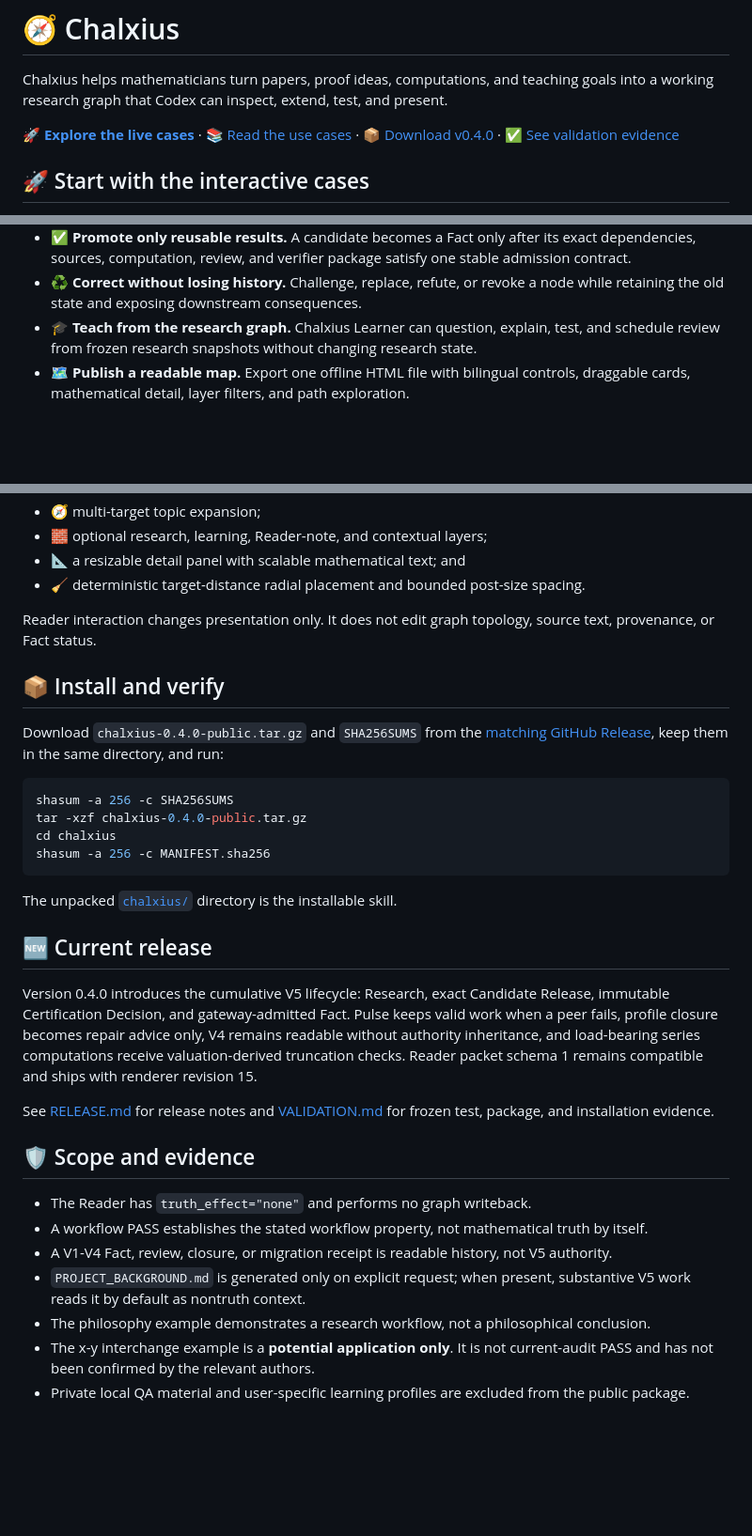
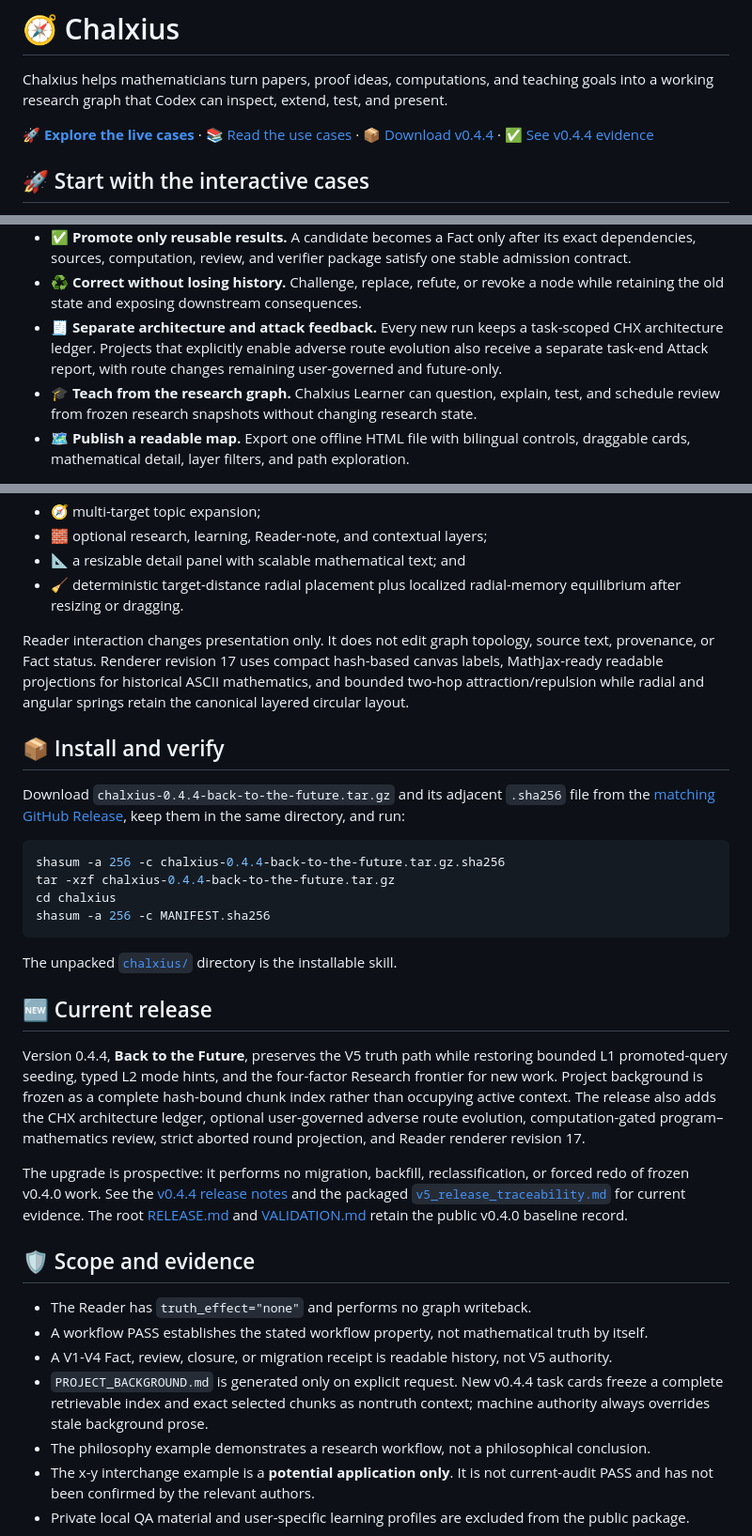
Before and after one commit to cm4u7/chalxius, a Markdown page: README.md, 3 parts joined by grey strips. Shown at 94% size. GitHub-like rendering; blank space fills up the shorter version.

Commit message:
docs: update README for Chalxius 0.4.4

````diff
--- a/README.md
+++ b/README.md
@@ -6,8 +6,8 @@ test, and present.
 
 **[🚀 Explore the live cases](https://cm4u7.github.io/chalxius/)** ·
 [📚 Read the use cases](USE_CASES.md) ·
-[📦 Download v0.4.0](https://github.com/cm4u7/chalxius/releases/tag/v0.4.0) ·
-[✅ See validation evidence](VALIDATION.md)
+[📦 Download v0.4.4](https://github.com/cm4u7/chalxius/releases/tag/v0.4.4) ·
+[✅ See v0.4.4 evidence](chalxius/references/v5_release_traceability.md)
 
 ## 🚀 Start with the interactive cases
 
@@ -41,6 +41,10 @@ dependency paths.
   satisfy one stable admission contract.
 - ♻️ **Correct without losing history.** Challenge, replace, refute, or revoke
   a node while retaining the old state and exposing downstream consequences.
+- 🧾 **Separate architecture and attack feedback.** Every new run keeps a
+  task-scoped CHX architecture ledger. Projects that explicitly enable adverse
+  route evolution also receive a separate task-end Attack report, with route
+  changes remaining user-governed and future-only.
 - 🎓 **Teach from the research graph.** Chalxius Learner can question, explain,
   test, and schedule review from frozen research snapshots without changing
   research state.
@@ -162,20 +166,25 @@ exporter then writes one self-contained
 - 🧭 multi-target topic expansion;
 - 🧱 optional research, learning, Reader-note, and contextual layers;
 - 📐 a resizable detail panel with scalable mathematical text; and
-- 🧹 deterministic target-distance radial placement and bounded post-size spacing.
+- 🧹 deterministic target-distance radial placement plus localized
+  radial-memory equilibrium after resizing or dragging.
 
 Reader interaction changes presentation only. It does not edit graph topology,
-source text, provenance, or Fact status.
+source text, provenance, or Fact status. Renderer revision 17 uses compact
+hash-based canvas labels, MathJax-ready readable projections for historical
+ASCII mathematics, and bounded two-hop attraction/repulsion while radial and
+angular springs retain the canonical layered circular layout.
 
 ## 📦 Install and verify
 
-Download `chalxius-0.4.0-public.tar.gz` and `SHA256SUMS` from the
-[matching GitHub Release](https://github.com/cm4u7/chalxius/releases/tag/v0.4.0),
+Download `chalxius-0.4.4-back-to-the-future.tar.gz` and its adjacent
+`.sha256` file from the
+[matching GitHub Release](https://github.com/cm4u7/chalxius/releases/tag/v0.4.4),
 keep them in the same directory, and run:
 
 ```sh
-shasum -a 256 -c SHA256SUMS
-tar -xzf chalxius-0.4.0-public.tar.gz
+shasum -a 256 -c chalxius-0.4.4-back-to-the-future.tar.gz.sha256
+tar -xzf chalxius-0.4.4-back-to-the-future.tar.gz
 cd chalxius
 shasum -a 256 -c MANIFEST.sha256
 ```
@@ -184,15 +193,21 @@ The unpacked [`chalxius/`](chalxius/) directory is the installable skill.
 
 ## 🆕 Current release
 
-Version 0.4.0 introduces the cumulative V5 lifecycle: Research, exact Candidate
-Release, immutable Certification Decision, and gateway-admitted Fact. Pulse
-keeps valid work when a peer fails, profile closure becomes repair advice only,
-V4 remains readable without authority inheritance, and load-bearing series
-computations receive valuation-derived truncation checks. Reader packet schema
-1 remains compatible and ships with renderer revision 15.
+Version 0.4.4, **Back to the Future**, preserves the V5 truth path while
+restoring bounded L1 promoted-query seeding, typed L2 mode hints, and the
+four-factor Research frontier for new work. Project background is frozen as a
+complete hash-bound chunk index rather than occupying active context. The
+release also adds the CHX architecture ledger, optional user-governed adverse
+route evolution, computation-gated program–mathematics review, strict aborted
+round projection, and Reader renderer revision 17.
 
-See [RELEASE.md](RELEASE.md) for release notes and
-[VALIDATION.md](VALIDATION.md) for frozen test, package, and installation evidence.
+The upgrade is prospective: it performs no migration, backfill,
+reclassification, or forced redo of frozen v0.4.0 work. See the
+[v0.4.4 release notes](https://github.com/cm4u7/chalxius/releases/tag/v0.4.4)
+and the packaged
+[`v5_release_traceability.md`](chalxius/references/v5_release_traceability.md)
+for current evidence. The root [RELEASE.md](RELEASE.md) and
+[VALIDATION.md](VALIDATION.md) retain the public v0.4.0 baseline record.
 
 ## 🛡️ Scope and evidence
 
@@ -201,8 +216,9 @@ See [RELEASE.md](RELEASE.md) for release notes and
   truth by itself.
 - A V1-V4 Fact, review, closure, or migration receipt is readable history, not
   V5 authority.
-- `PROJECT_BACKGROUND.md` is generated only on explicit request; when present,
-  substantive V5 work reads it by default as nontruth context.
+- `PROJECT_BACKGROUND.md` is generated only on explicit request. New v0.4.4
+  task cards freeze a complete retrievable index and exact selected chunks as
+  nontruth context; machine authority always overrides stale background prose.
 - The philosophy example demonstrates a research workflow, not a philosophical
   conclusion.
 - The x-y interchange example is a **potential application only**. It is not
````
